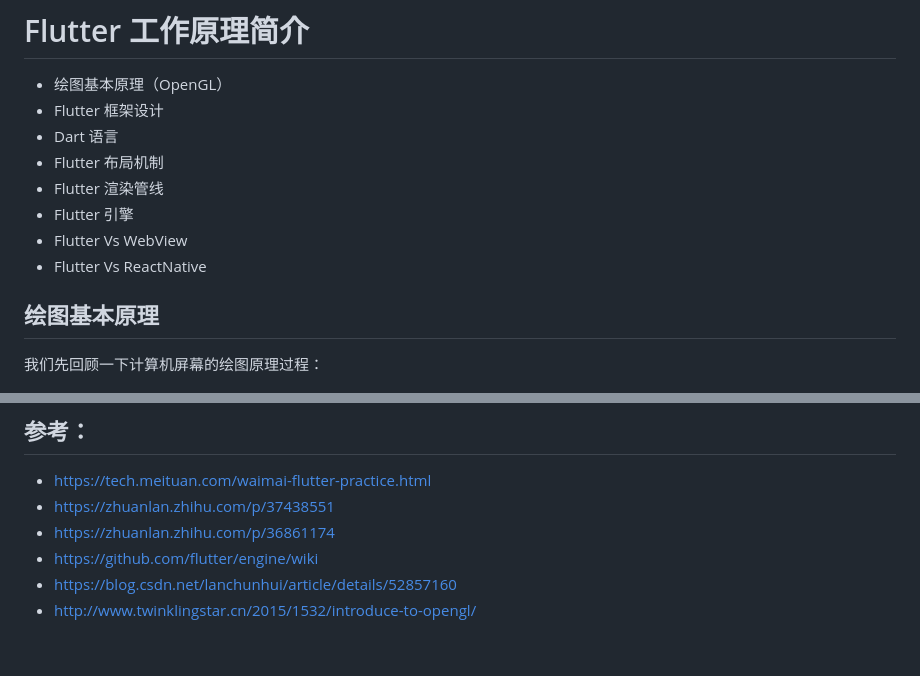
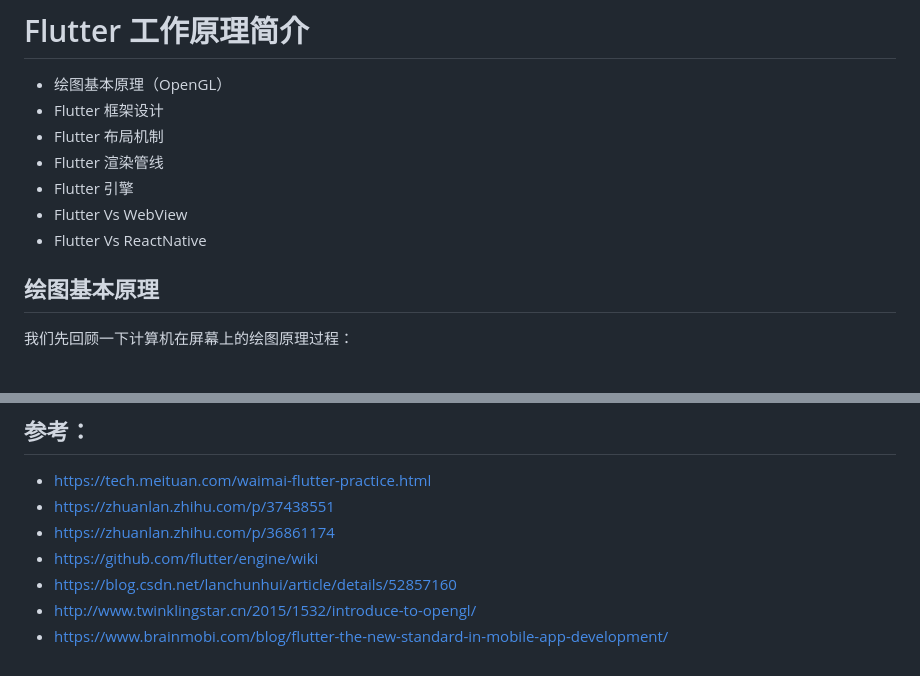
Before and after one commit to lijiakof/flutter-tutorial, a Markdown page: docs/flutter-principle.md, 2 parts joined by grey strips. Rendered like a GitHub page.

```diff
--- a/docs/flutter-principle.md
+++ b/docs/flutter-principle.md
@@ -2,7 +2,6 @@
 
 * 绘图基本原理（OpenGL）
 * Flutter 框架设计
-* Dart 语言
 * Flutter 布局机制
 * Flutter 渲染管线
 * Flutter 引擎
@@ -10,7 +9,7 @@
 * Flutter Vs ReactNative
 
 ## 绘图基本原理
-我们先回顾一下计算机屏幕的绘图原理过程：
+我们先回顾一下计算机在屏幕上的绘图原理过程：
 
 ![绘图](../resources/computer-drawing.png)
 
@@ -33,3 +48,4 @@
 * https://github.com/flutter/engine/wiki
 * https://blog.csdn.net/lanchunhui/article/details/52857160
 * http://www.twinklingstar.cn/2015/1532/introduce-to-opengl/
+* https://www.brainmobi.com/blog/flutter-the-new-standard-in-mobile-app-development/
```
Also changed, not shown: other parts of docs/flutter-principle.md (+17 -1 lines), resources/architecture.png (added), resources/graphics-pipeline.png (added).
